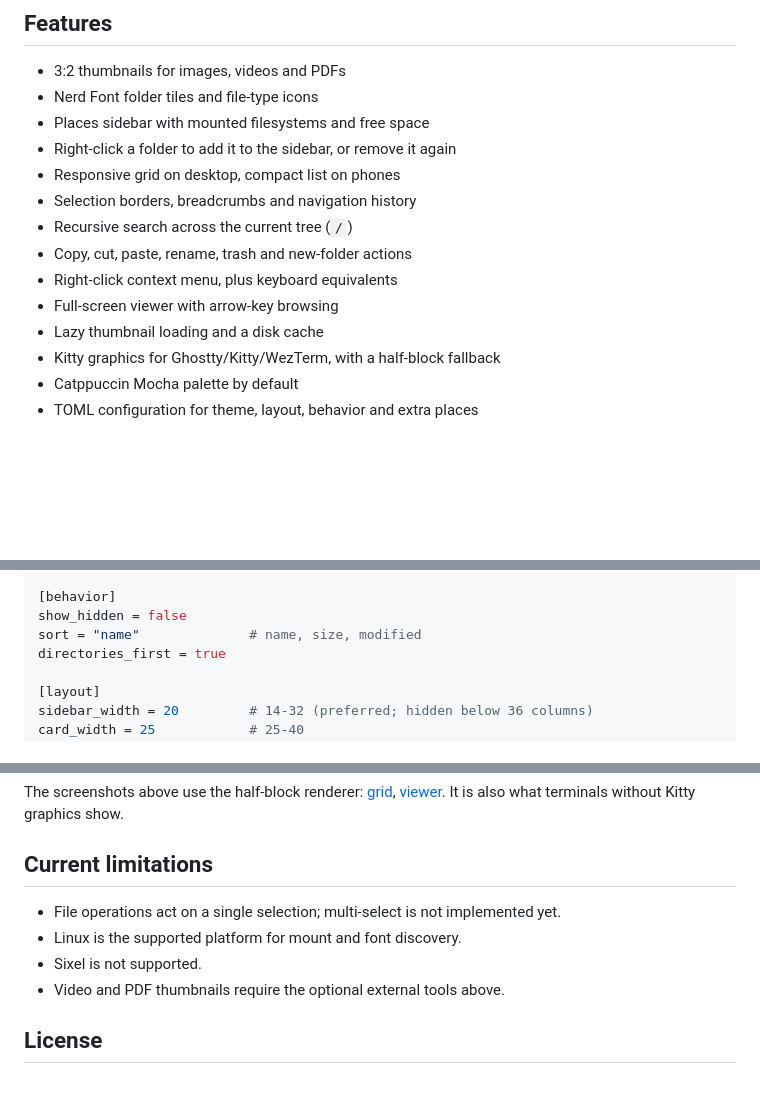
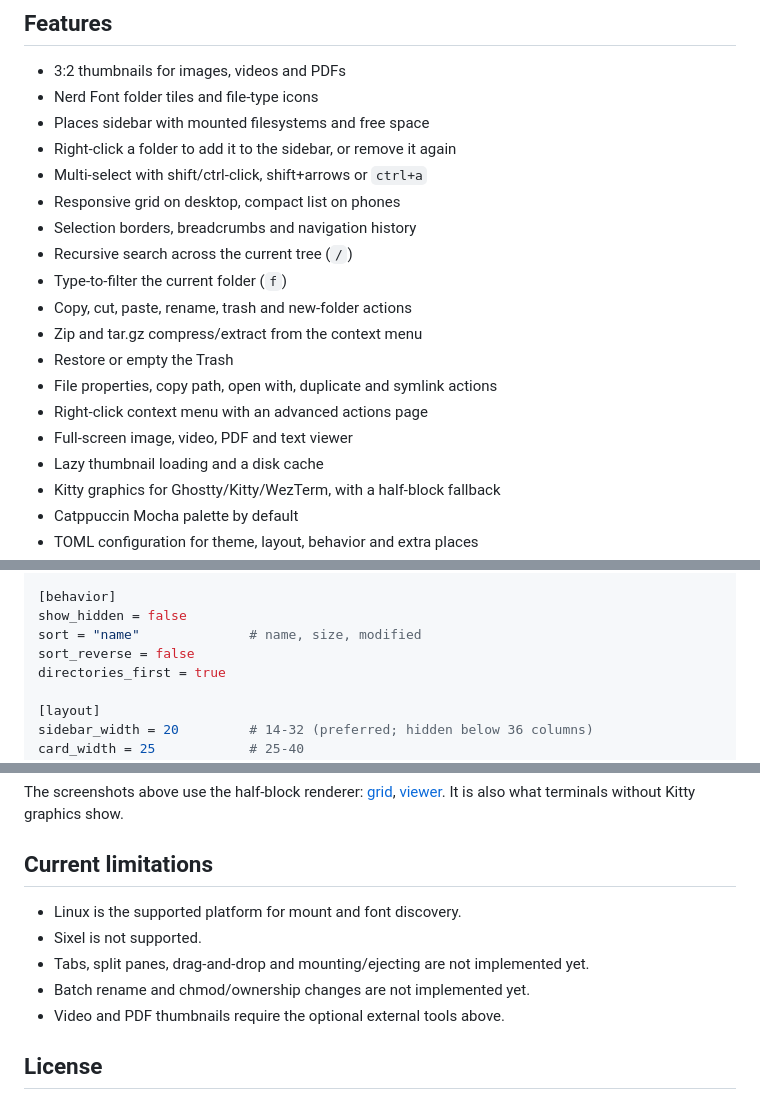
Before and after one commit to StefanVonRanda/fleek, a Markdown page: README.md, 3 parts joined by grey strips. Drawn GitHub-style; blank space fills up the shorter version.

```diff
--- a/README.md
+++ b/README.md
@@ -52,12 +52,17 @@ list.
 - Nerd Font folder tiles and file-type icons
 - Places sidebar with mounted filesystems and free space
 - Right-click a folder to add it to the sidebar, or remove it again
+- Multi-select with shift/ctrl-click, shift+arrows or `ctrl+a`
 - Responsive grid on desktop, compact list on phones
 - Selection borders, breadcrumbs and navigation history
 - Recursive search across the current tree (`/`)
+- Type-to-filter the current folder (`f`)
 - Copy, cut, paste, rename, trash and new-folder actions
-- Right-click context menu, plus keyboard equivalents
-- Full-screen viewer with arrow-key browsing
+- Zip and tar.gz compress/extract from the context menu
+- Restore or empty the Trash
+- File properties, copy path, open with, duplicate and symlink actions
+- Right-click context menu with an advanced actions page
+- Full-screen image, video, PDF and text viewer
 - Lazy thumbnail loading and a disk cache
 - Kitty graphics for Ghostty/Kitty/WezTerm, with a half-block fallback
 - Catppuccin Mocha palette by default
@@ -160,6 +174,7 @@ text = "#cdd6f4"
 [behavior]
 show_hidden = false
 sort = "name"              # name, size, modified
+sort_reverse = false
 directories_first = true
 
 [layout]
@@ -233,9 +248,10 @@ Kitty graphics show.
 
 ## Current limitations
 
-- File operations act on a single selection; multi-select is not implemented yet.
 - Linux is the supported platform for mount and font discovery.
 - Sixel is not supported.
+- Tabs, split panes, drag-and-drop and mounting/ejecting are not implemented yet.
+- Batch rename and chmod/ownership changes are not implemented yet.
 - Video and PDF thumbnails require the optional external tools above.
 
 ## License
```
Also changed, not shown: other parts of README.md (+11 -2 lines), docs/images/help.png, docs/images/menu.png, docs/images/settings.png, 12 other files.
